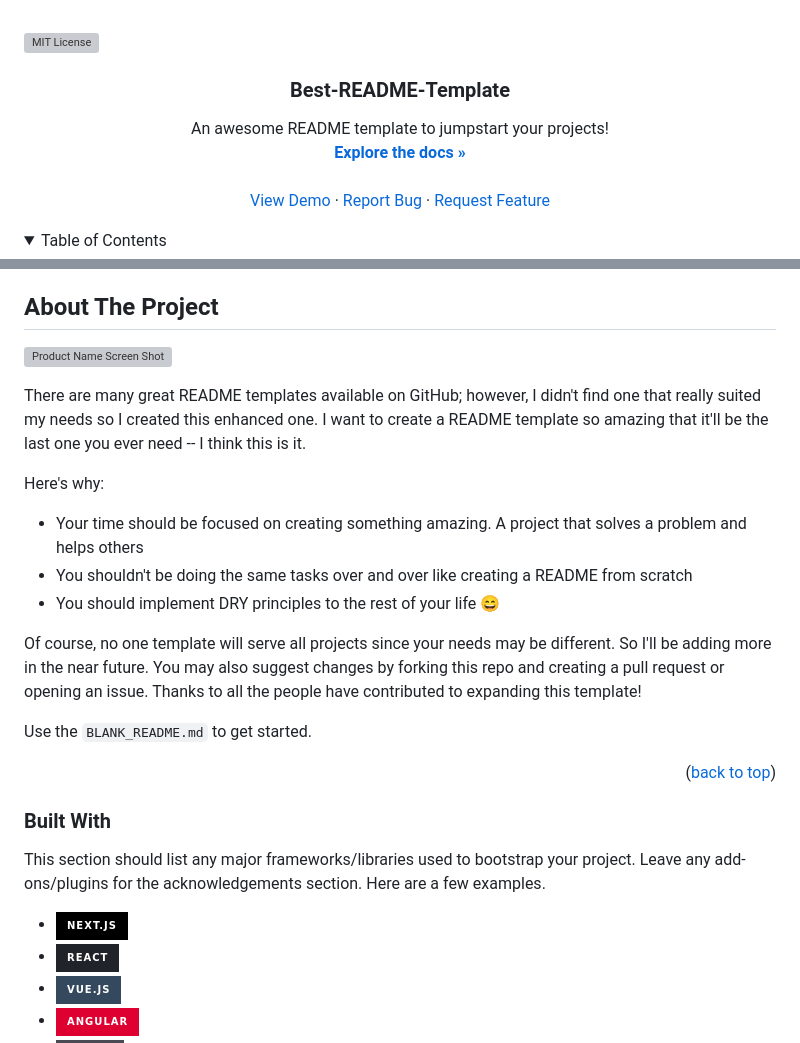
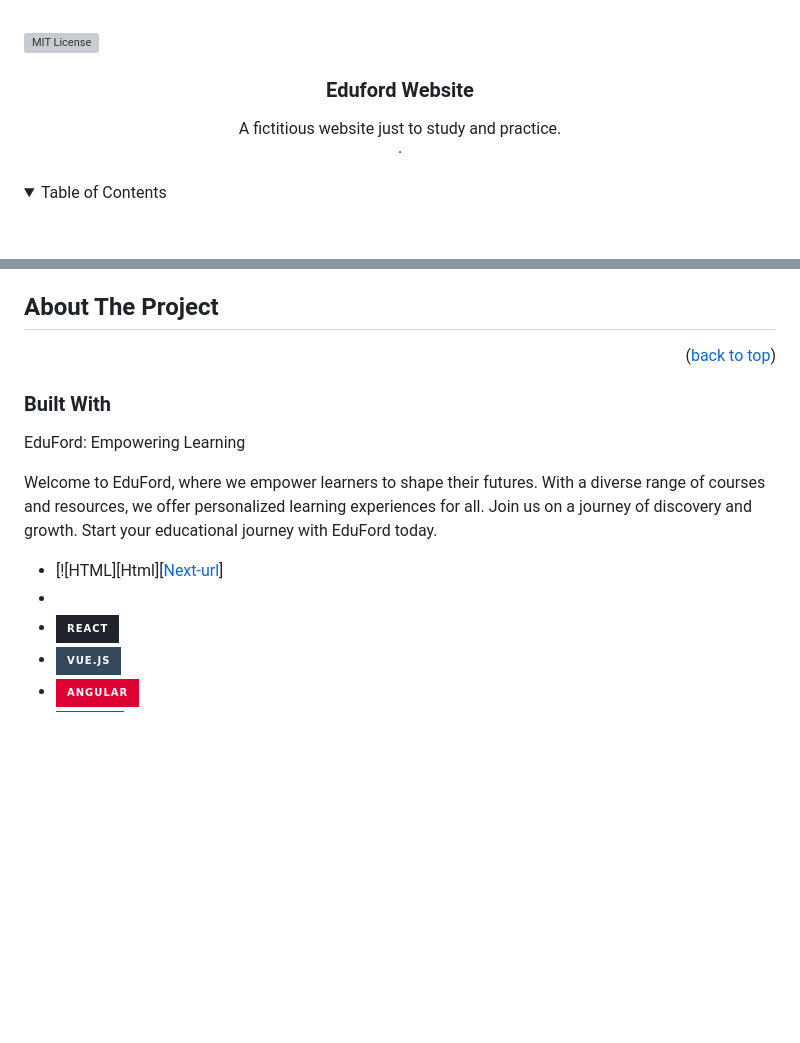
Before and after one commit to jonasmfernandes/edufordWebsite, a Markdown page: readme.md, 2 parts joined by grey strips. Rendered like a GitHub page; folded sections open; badges without logos; blank space fills up the shorter version; grey boxes are pictures that could not be loaded.

Commit message:
doing the readme

```diff
--- a/readme.md
+++ b/readme.md
@@ -9,19 +9,19 @@
     <img src="images/logo.png" alt="Logo" width="80" height="80">
   </a> -->
 
-  <h3 align="center">Best-README-Template</h3>
+  <h3 align="center">Eduford Website</h3>
 
   <p align="center">
-    An awesome README template to jumpstart your projects!
+    A fictitious website just to study and practice.
     <br />
-    <a href="https://github.com/othneildrew/Best-README-Template"><strong>Explore the docs »</strong></a>
+    <!-- <a href="https://github.com/othneildrew/Best-README-Template"><strong>Explore the docs »</strong></a>
     <br />
     <br />
-    <a href="https://github.com/othneildrew/Best-README-Template">View Demo</a>
+    <a href="https://github.com/othneildrew/Best-README-Template">View Demo</a> -->
     ·
-    <a href="https://github.com/othneildrew/Best-README-Template/issues/new?labels=bug&template=bug-report---.md">Report Bug</a>
+    <!-- <a href="https://github.com/othneildrew/Best-README-Template/issues/new?labels=bug&template=bug-report---.md">Report Bug</a>
     ·
-    <a href="https://github.com/othneildrew/Best-README-Template/issues/new?labels=enhancement&template=feature-request---.md">Request Feature</a>
+    <a href="https://github.com/othneildrew/Best-README-Template/issues/new?labels=enhancement&template=feature-request---.md">Request Feature</a> -->
   </p>
 </div>
 
@@ -58,18 +58,7 @@
 <!-- ABOUT THE PROJECT -->
 ## About The Project
 
-[![Product Name Screen Shot][product-screenshot]](https://example.com)
 
-There are many great README templates available on GitHub; however, I didn't find one that really suited my needs so I created this enhanced one. I want to create a README template so amazing that it'll be the last one you ever need -- I think this is it.
-
-Here's why:
-* Your time should be focused on creating something amazing. A project that solves a problem and helps others
-* You shouldn't be doing the same tasks over and over like creating a README from scratch
-* You should implement DRY principles to the rest of your life :smile:
-
-Of course, no one template will serve all projects since your needs may be different. So I'll be adding more in the near future. You may also suggest changes by forking this repo and creating a pull request or opening an issue. Thanks to all the people have contributed to expanding this template!
-
-Use the `BLANK_README.md` to get started.
 
 <p align="right">(<a href="#readme-top">back to top</a>)</p>
 
@@ -77,9 +66,12 @@ Use the `BLANK_README.md` to get started.
 
 ### Built With
 
-This section should list any major frameworks/libraries used to bootstrap your project. Leave any add-ons/plugins for the acknowledgements section. Here are a few examples.
+EduFord: Empowering Learning
 
-* [![Next][Next.js]][Next-url]
+Welcome to EduFord, where we empower learners to shape their futures. With a diverse range of courses and resources, we offer personalized learning experiences for all. Join us on a journey of discovery and growth. Start your educational journey with EduFord today.
+
+* [![HTML][Html][[Next-url](https://img.shields.io/badge/HTML5-E34F26?style=for-the-badge&logo=html5&logoColor=white)]
+*
 * [![React][React.js]][React-url]
 * [![Vue][Vue.js]][Vue-url]
 * [![Angular][Angular.io]][Angular-url]
```
